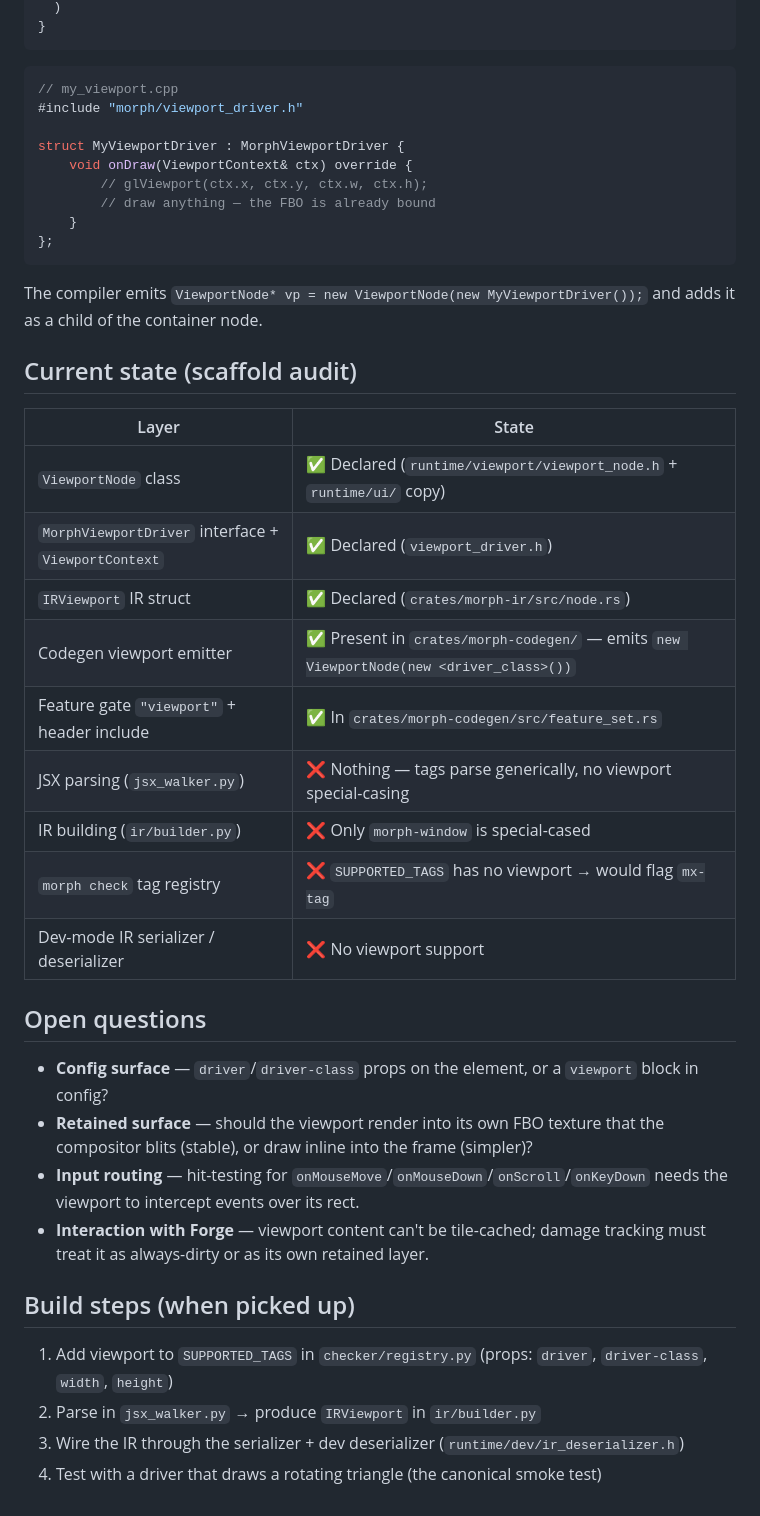
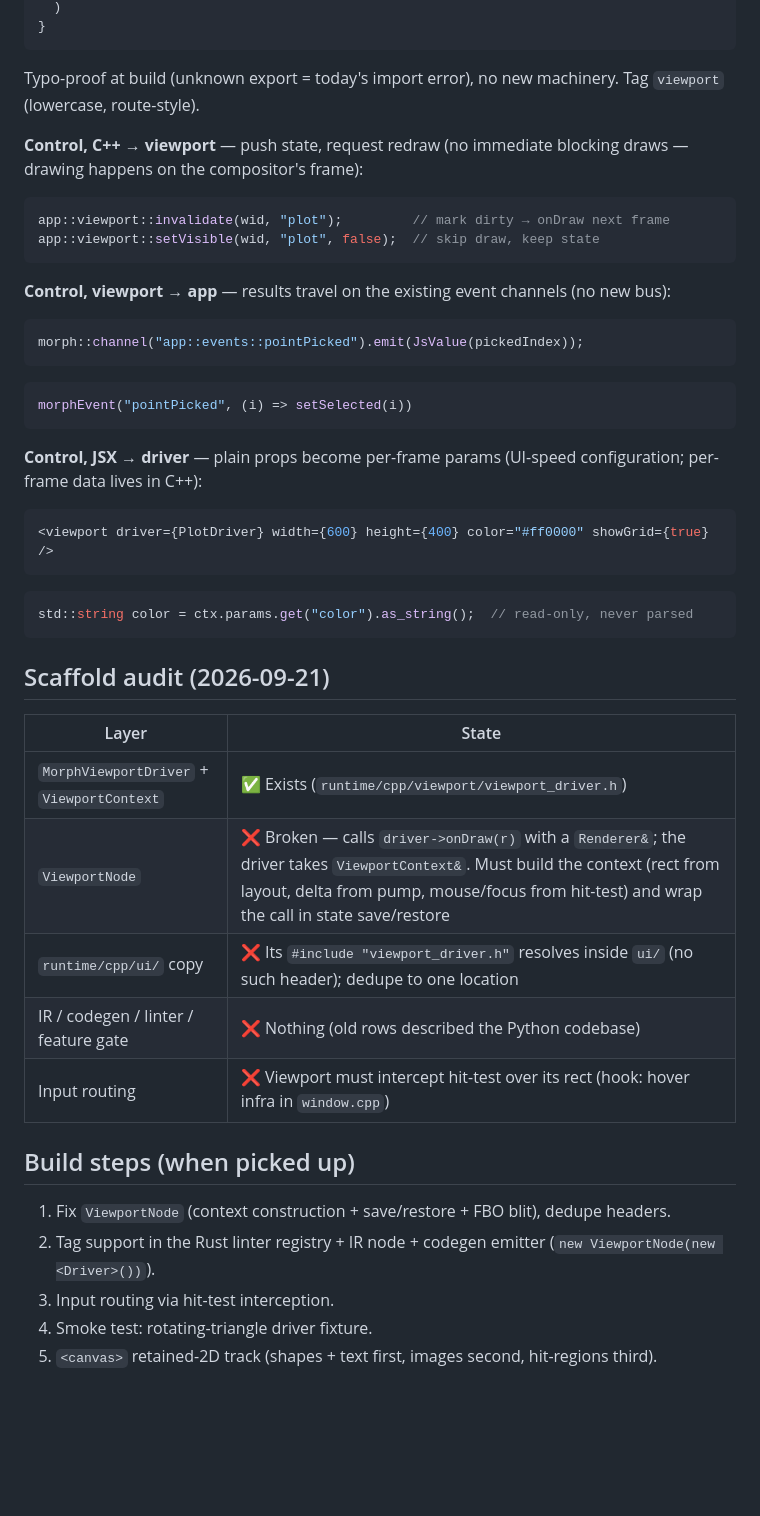
Before and after one commit to Levizr/morph, a Markdown page: docs/future/viewport.md, the part around one of its changes. GitHub-like rendering; blank space fills up the shorter version.

````diff
--- a/docs/future/viewport.md
+++ b/docs/future/viewport.md
@@ -62,44 +83,53 @@ export default function App() {
 }
 ```
 
+Typo-proof at build (unknown export = today's import error), no new
+machinery. Tag `viewport` (lowercase, route-style).
+
+**Control, C++ → viewport** — push state, request redraw (no immediate
+blocking draws — drawing happens on the compositor's frame):
+
 ```cpp
-// my_viewport.cpp
-#include "morph/viewport_driver.h"
-
-struct MyViewportDriver : MorphViewportDriver {
-    void onDraw(ViewportContext& ctx) override {
-        // glViewport(ctx.x, ctx.y, ctx.w, ctx.h);
-        // draw anything — the FBO is already bound
-    }
-};
+app::viewport::invalidate(wid, "plot");         // mark dirty → onDraw next frame
+app::viewport::setVisible(wid, "plot", false);  // skip draw, keep state
 ```
 
-The compiler emits `ViewportNode* vp = new ViewportNode(new MyViewportDriver());` and adds it as a child of the container node.
+**Control, viewport → app** — results travel on the existing event
+channels (no new bus):
 
-## Current state (scaffold audit)
+```cpp
+morph::channel("app::events::pointPicked").emit(JsValue(pickedIndex));
+```
+
+```tsx
+morphEvent("pointPicked", (i) => setSelected(i))
+```
+
+**Control, JSX → driver** — plain props become per-frame params (UI-speed
+configuration; per-frame data lives in C++):
+
+```tsx
+<viewport driver={PlotDriver} width={600} height={400} color="#ff0000" showGrid={true} />
+```
+
+```cpp
+std::string color = ctx.params.get("color").as_string();  // read-only, never parsed
+```
+
+## Scaffold audit (2026-09-21)
 
 | Layer | State |
 |---|---|
-| `ViewportNode` class | ✅ Declared (`runtime/viewport/viewport_node.h` + `runtime/ui/` copy) |
-| `MorphViewportDriver` interface + `ViewportContext` | ✅ Declared (`viewport_driver.h`) |
-| `IRViewport` IR struct | ✅ Declared (`crates/morph-ir/src/node.rs`) |
-| Codegen viewport emitter | ✅ Present in `crates/morph-codegen/` — emits `new ViewportNode(new <driver_class>())` |
-| Feature gate `"viewport"` + header include | ✅ In `crates/morph-codegen/src/feature_set.rs` |
-| JSX parsing (`jsx_walker.py`) | ❌ Nothing — tags parse generically, no viewport special-casing |
-| IR building (`ir/builder.py`) | ❌ Only `morph-window` is special-cased |
-| `morph check` tag registry | ❌ `SUPPORTED_TAGS` has no viewport → would flag `mx-tag` |
-| Dev-mode IR serializer / deserializer | ❌ No viewport support |
-
-## Open questions
-
-- **Config surface** — `driver`/`driver-class` props on the element, or a `viewport` block in config?
-- **Retained surface** — should the viewport render into its own FBO texture that the compositor blits (stable), or draw inline into the frame (simpler)?
-- **Input routing** — hit-testing for `onMouseMove`/`onMouseDown`/`onScroll`/`onKeyDown` needs the viewport to intercept events over its rect.
-- **Interaction with Forge** — viewport content can't be tile-cached; damage tracking must treat it as always-dirty or as its own retained layer.
+| `MorphViewportDriver` + `ViewportContext` | ✅ Exists (`runtime/cpp/viewport/viewport_driver.h`) |
+| `ViewportNode` | ❌ Broken — calls `driver->onDraw(r)` with a `Renderer&`; the driver takes `ViewportContext&`. Must build the context (rect from layout, delta from pump, mouse/focus from hit-test) and wrap the call in state save/restore |
+| `runtime/cpp/ui/` copy | ❌ Its `#include "viewport_driver.h"` resolves inside `ui/` (no such header); dedupe to one location |
+| IR / codegen / linter / feature gate | ❌ Nothing (old rows described the Python codebase) |
+| Input routing | ❌ Viewport must intercept hit-test over its rect (hook: hover infra in `window.cpp`) |
 
 ## Build steps (when picked up)
 
-1. Add viewport to `SUPPORTED_TAGS` in `checker/registry.py` (props: `driver`, `driver-class`, `width`, `height`)
-2. Parse in `jsx_walker.py` → produce `IRViewport` in `ir/builder.py`
-3. Wire the IR through the serializer + dev deserializer (`runtime/dev/ir_deserializer.h`)
-4. Test with a driver that draws a rotating triangle (the canonical smoke test)
+1. Fix `ViewportNode` (context construction + save/restore + FBO blit), dedupe headers.
+2. Tag support in the Rust linter registry + IR node + codegen emitter (`new ViewportNode(new <Driver>())`).
+3. Input routing via hit-test interception.
+4. Smoke test: rotating-triangle driver fixture.
+5. `<canvas>` retained-2D track (shapes + text first, images second, hit-regions third).
````
Also changed, not shown: other parts of docs/future/viewport.md (+61 -40 lines), docs/future/window-api.md (+58 -0 lines).
